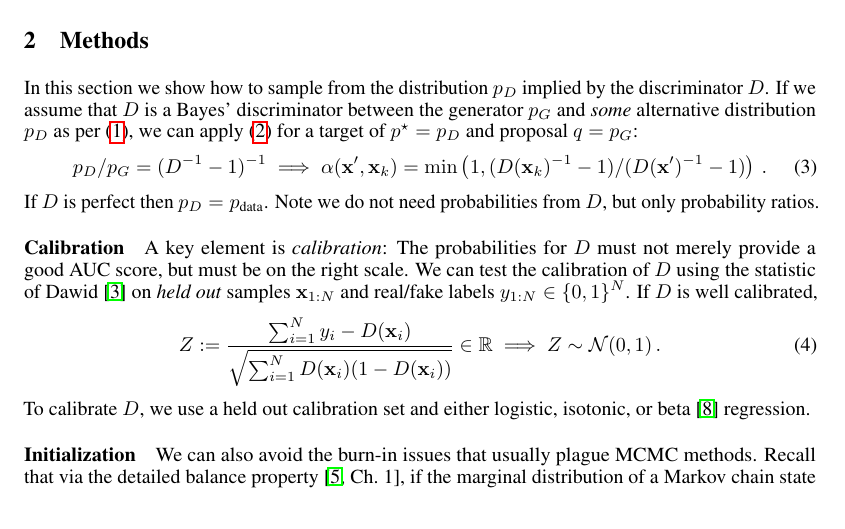
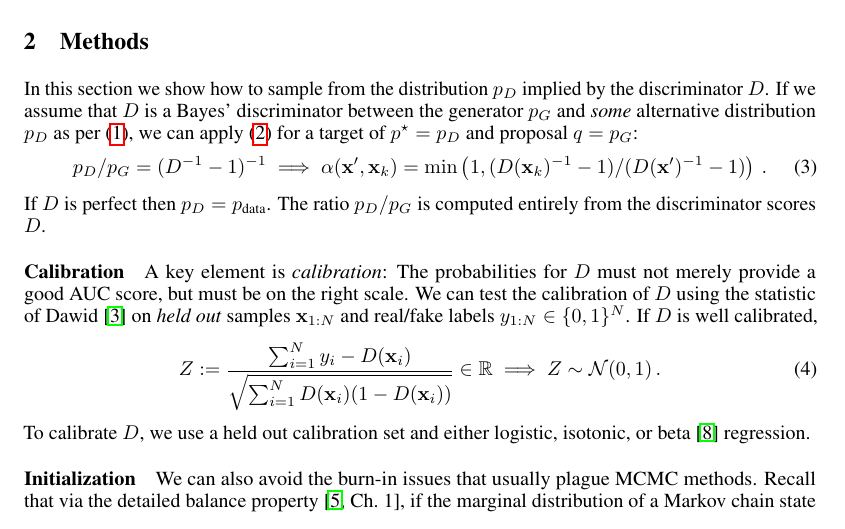
Before and after one commit to rdturnermtl/mhgan_tex, a LaTeX document (mhgan.tex): part of page 2 of 5, cut so that both start at the same text. Compiled offline with pdfLaTeX.

Commit message:
cleaned up problem sentence

```diff
--- a/mhgan.tex
+++ b/mhgan.tex
@@ -221,8 +221,7 @@ If we assume that $D$ is a Bayes' discriminator between the generator $\PG$ and
   \accept(\vec x', \vec x_k) = \min\left(1, (D(\vec x_k)^{-1} - 1)/(D(\vec x')^{-1} - 1)\right)\,. \label{eq:alpha from D}
 \end{align}
 If $D$ is perfect then $\PD = \PR$.
-%This is computable using only the discriminator $D$ and no densities.
-Note we do not need probabilities from $D$, but only probability ratios.
+The ratio $\PD/\PG$ is computed entirely from the discriminator scores $D$.
 
 \paragraph{Calibration}
 A key element is \emph{calibration}: The probabilities for $D$ must not merely provide a good AUC score, but must be on the right scale.
```
